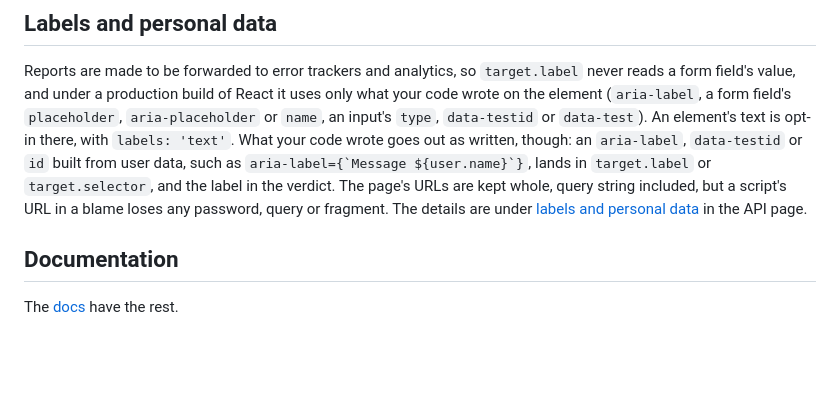
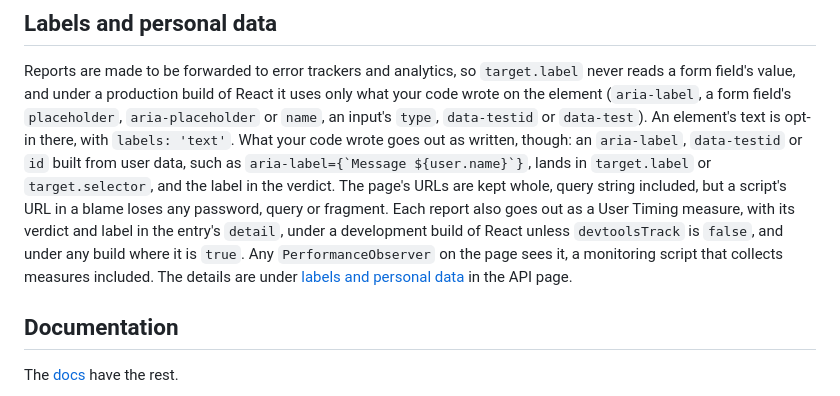
Before and after one commit to adityareddy-dev/react-inp-blame, a Markdown page: README.md, the part around the change. Rendered like a GitHub page; blank space fills up the shorter version.

Commit message:
The README's labels section says each report also goes out as a User Timing measure any PerformanceObserver on the page sees, under a development build of React unless devtoolsTrack says otherwise

```diff
--- a/README.md
+++ b/README.md
@@ -259,7 +259,10 @@ a form field's `placeholder`, `aria-placeholder` or `name`, an input's `type`, `
 element's text is opt-in there, with `labels: 'text'`. What your code wrote goes out as written, though: an
 `aria-label`, `data-testid` or `id` built from user data, such as `` aria-label={`Message ${user.name}`} ``,
 lands in `target.label` or `target.selector`, and the label in the verdict. The page's URLs are kept whole, query
-string included, but a script's URL in a blame loses any password, query or fragment. The details are under
+string included, but a script's URL in a blame loses any password, query or fragment. Each report also goes out
+as a User Timing measure, with its verdict and label in the entry's `detail`, under a development build of React
+unless `devtoolsTrack` is `false`, and under any build where it is `true`. Any `PerformanceObserver` on the page
+sees it, a monitoring script that collects measures included. The details are under
 [labels and personal data](docs/api.md#labels-and-personal-data) in the API page.
 
 ## Documentation
```
